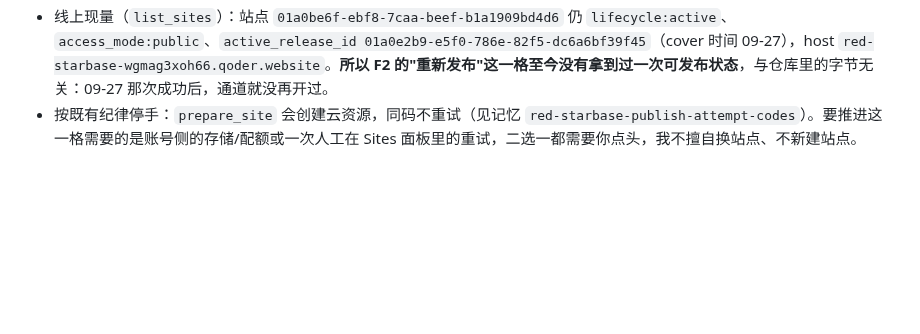
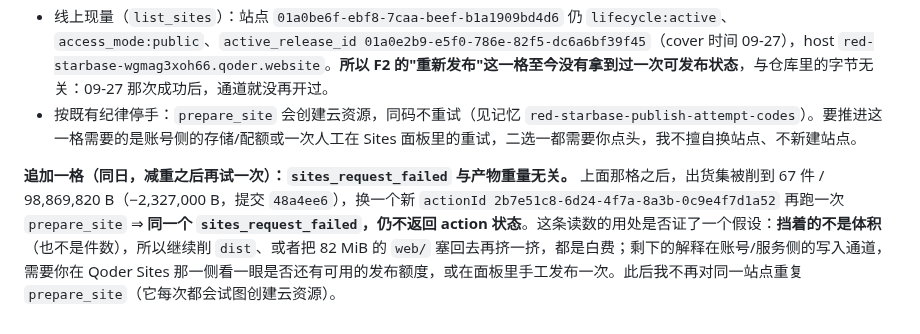
Before and after one commit to funny8kids/mars-rover-3d, a Markdown page: EVIDENCE_LEDGER.md, the part around the change. GitHub-like rendering; blank space fills up the shorter version.

Commit message:
docs: 【F】2 减重 2.3 MB 之后再试一次仍是 sites_request_failed —— 否证「挡着的是体积」，此后不再对该站重复 prepare_site

```diff
--- a/EVIDENCE_LEDGER.md
+++ b/EVIDENCE_LEDGER.md
@@ -194,3 +194,5 @@ Upon completion: **Use `/goal resume` to finalize.**
 - `prepare_site`（`actionId 7f3c9a12-4d6e-4b8a-9c15-2e7d8b4a6f31`，`projectRoot` 仓库根，`webDirectory dist`，`projectId 01a0be6f-ebf7-7af5-bcef-3cce5b5d09f6`）⇒ **`sites_request_failed`**，没有返回 action 状态可查。这是同一站点第 14 次失败记录，与 09-28 那批同码。
 - 线上现量（`list_sites`）：站点 `01a0be6f-ebf8-7caa-beef-b1a1909bd4d6` 仍 `lifecycle:active`、`access_mode:public`、`active_release_id 01a0e2b9-e5f0-786e-82f5-dc6a6bf39f45`（cover 时间 09-27），host `red-starbase-wgmag3xoh66.qoder.website`。**所以 F2 的"重新发布"这一格至今没有拿到过一次可发布状态**，与仓库里的字节无关：09-27 那次成功后，通道就没再开过。
 - 按既有纪律停手：`prepare_site` 会创建云资源，同码不重试（见记忆 `red-starbase-publish-attempt-codes`）。要推进这一格需要的是账号侧的存储/配额或一次人工在 Sites 面板里的重试，二选一都需要你点头，我不擅自换站点、不新建站点。
+
+**追加一格（同日，减重之后再试一次）：`sites_request_failed` 与产物重量无关。** 上面那格之后，出货集被削到 67 件 / 98,869,820 B（−2,327,000 B，提交 `48a4ee6`），换一个新 `actionId 2b7e51c8-6d24-4f7a-8a3b-0c9e4f7d1a52` 再跑一次 `prepare_site` ⇒ **同一个 `sites_request_failed`，仍不返回 action 状态**。这条读数的用处是否证了一个假设：**挡着的不是体积**（也不是件数），所以继续削 `dist`、或者把 82 MiB 的 `web/` 塞回去再挤一挤，都是白费；剩下的解释在账号/服务侧的写入通道，需要你在 Qoder Sites 那一侧看一眼是否还有可用的发布额度，或在面板里手工发布一次。此后我不再对同一站点重复 `prepare_site`（它每次都会试图创建云资源）。
```
